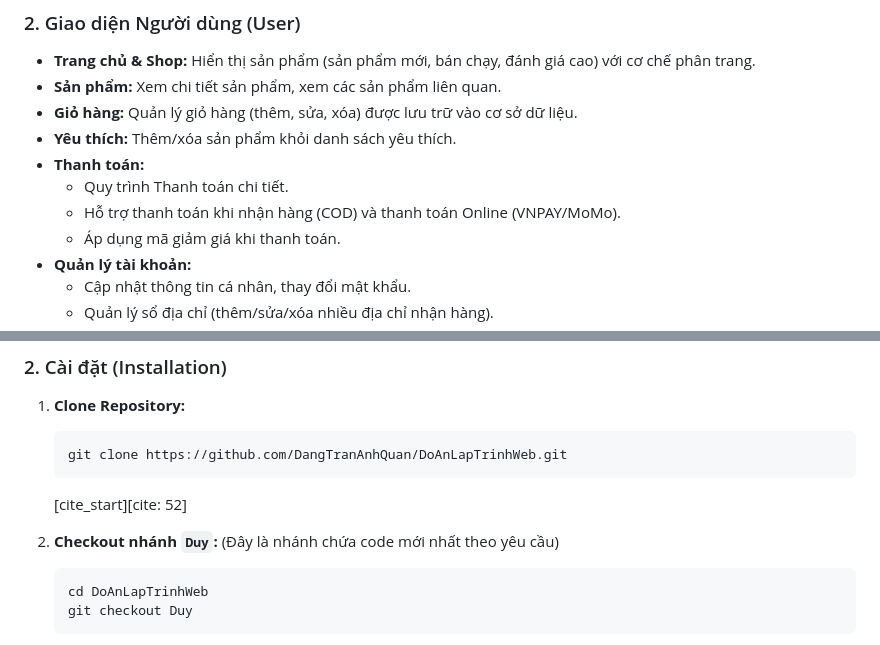
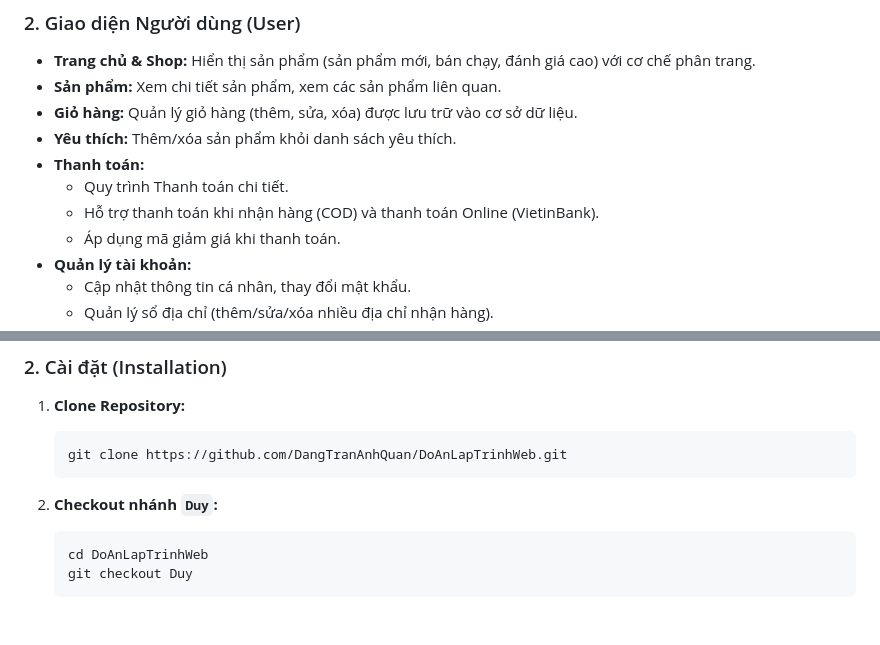
Before and after one commit to DangTranAnhQuan/DoAnLapTrinhWeb, a Markdown page: README.md, 2 parts joined by grey strips. Drawn GitHub-style; blank space fills up the shorter version.

Commit message:
Revise payment method and cleanup checkout instructions
Updated payment method details in README and removed redundant checkout instructions.

````diff
--- a/README.md
+++ b/README.md
@@ -25,7 +25,7 @@ Dự án được phân chia thành hai khu vực chính: giao diện cho khách
   * **Yêu thích:** Thêm/xóa sản phẩm khỏi danh sách yêu thích.
   * **Thanh toán:**
       * Quy trình Thanh toán chi tiết.
-      * Hỗ trợ thanh toán khi nhận hàng (COD) và thanh toán Online (VNPAY/MoMo).
+      * Hỗ trợ thanh toán khi nhận hàng (COD) và thanh toán Online (VietinBank).
       * Áp dụng mã giảm giá khi thanh toán.
   * **Quản lý tài khoản:**
       * Cập nhật thông tin cá nhân, thay đổi mật khẩu.
@@ -84,9 +84,7 @@ Thực hiện các bước sau để chạy dự án trên máy cục bộ của
     git clone https://github.com/DangTranAnhQuan/DoAnLapTrinhWeb.git
     ```
 
-    [cite\_start][cite: 52]
-
-2.  **Checkout nhánh `Duy`:** (Đây là nhánh chứa code mới nhất theo yêu cầu)
+2.  **Checkout nhánh `Duy`:**
 
     ```bash
     cd DoAnLapTrinhWeb
````
